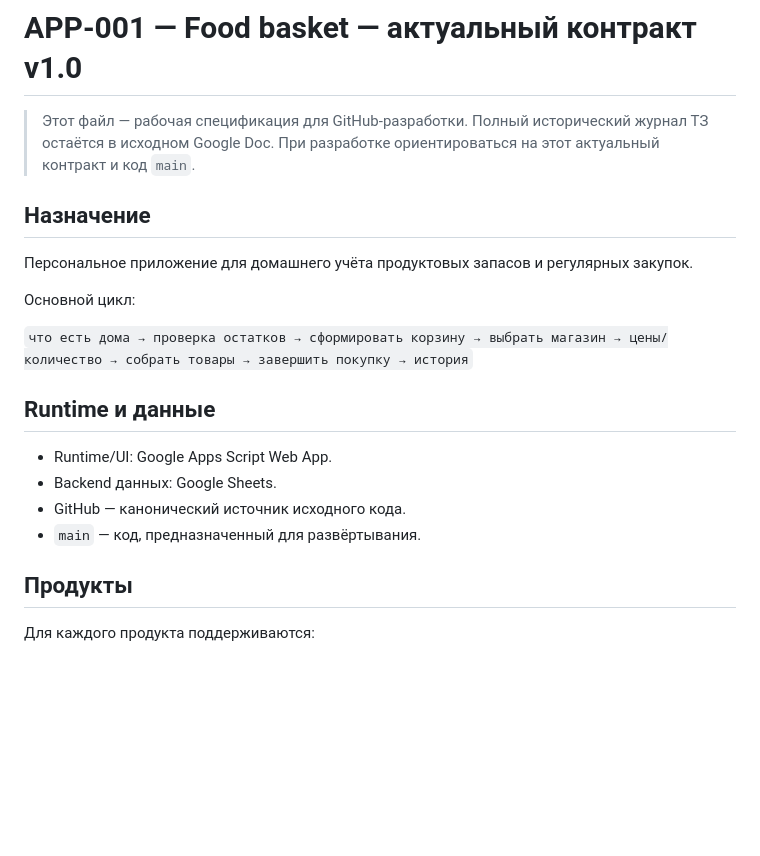
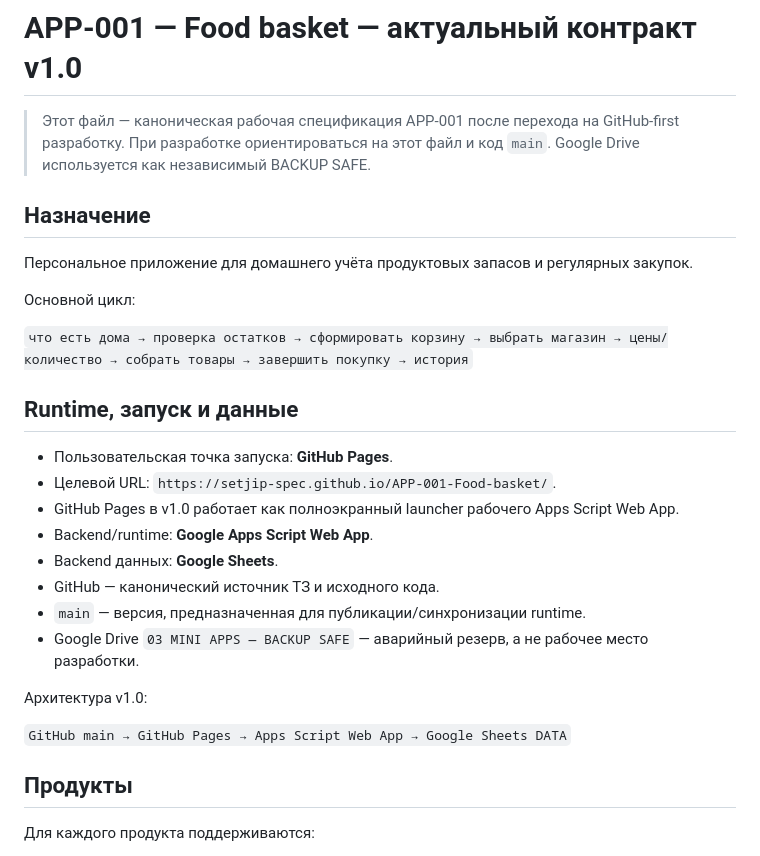
Before and after one commit to setjip-spec/APP-001-Food-basket, a Markdown page: docs/APP-001-TZ.md, the part around one of its changes. GitHub-like rendering; blank space fills up the shorter version.

```diff
--- a/docs/APP-001-TZ.md
+++ b/docs/APP-001-TZ.md
@@ -1,6 +1,6 @@
 # APP-001 — Food basket — актуальный контракт v1.0
 
-> Этот файл — рабочая спецификация для GitHub-разработки. Полный исторический журнал ТЗ остаётся в исходном Google Doc. При разработке ориентироваться на этот актуальный контракт и код `main`.
+> Этот файл — каноническая рабочая спецификация APP-001 после перехода на GitHub-first разработку. При разработке ориентироваться на этот файл и код `main`. Google Drive используется как независимый BACKUP SAFE.
 
 ## Назначение
 
@@ -10,12 +10,20 @@
 
 `что есть дома → проверка остатков → сформировать корзину → выбрать магазин → цены/количество → собрать товары → завершить покупку → история`
 
-## Runtime и данные
+## Runtime, запуск и данные
 
-- Runtime/UI: Google Apps Script Web App.
-- Backend данных: Google Sheets.
-- GitHub — канонический источник исходного кода.
-- `main` — код, предназначенный для развёртывания.
+- Пользовательская точка запуска: **GitHub Pages**.
+- Целевой URL: `https://setjip-spec.github.io/APP-001-Food-basket/`.
+- GitHub Pages в v1.0 работает как полноэкранный launcher рабочего Apps Script Web App.
+- Backend/runtime: **Google Apps Script Web App**.
+- Backend данных: **Google Sheets**.
+- GitHub — канонический источник ТЗ и исходного кода.
+- `main` — версия, предназначенная для публикации/синхронизации runtime.
+- Google Drive `03 MINI APPS — BACKUP SAFE` — аварийный резерв, а не рабочее место разработки.
+
+Архитектура v1.0:
+
+`GitHub main → GitHub Pages → Apps Script Web App → Google Sheets DATA`
 
 ## Продукты
 
```
Also changed, not shown: other parts of docs/APP-001-TZ.md (+34 -6 lines).
